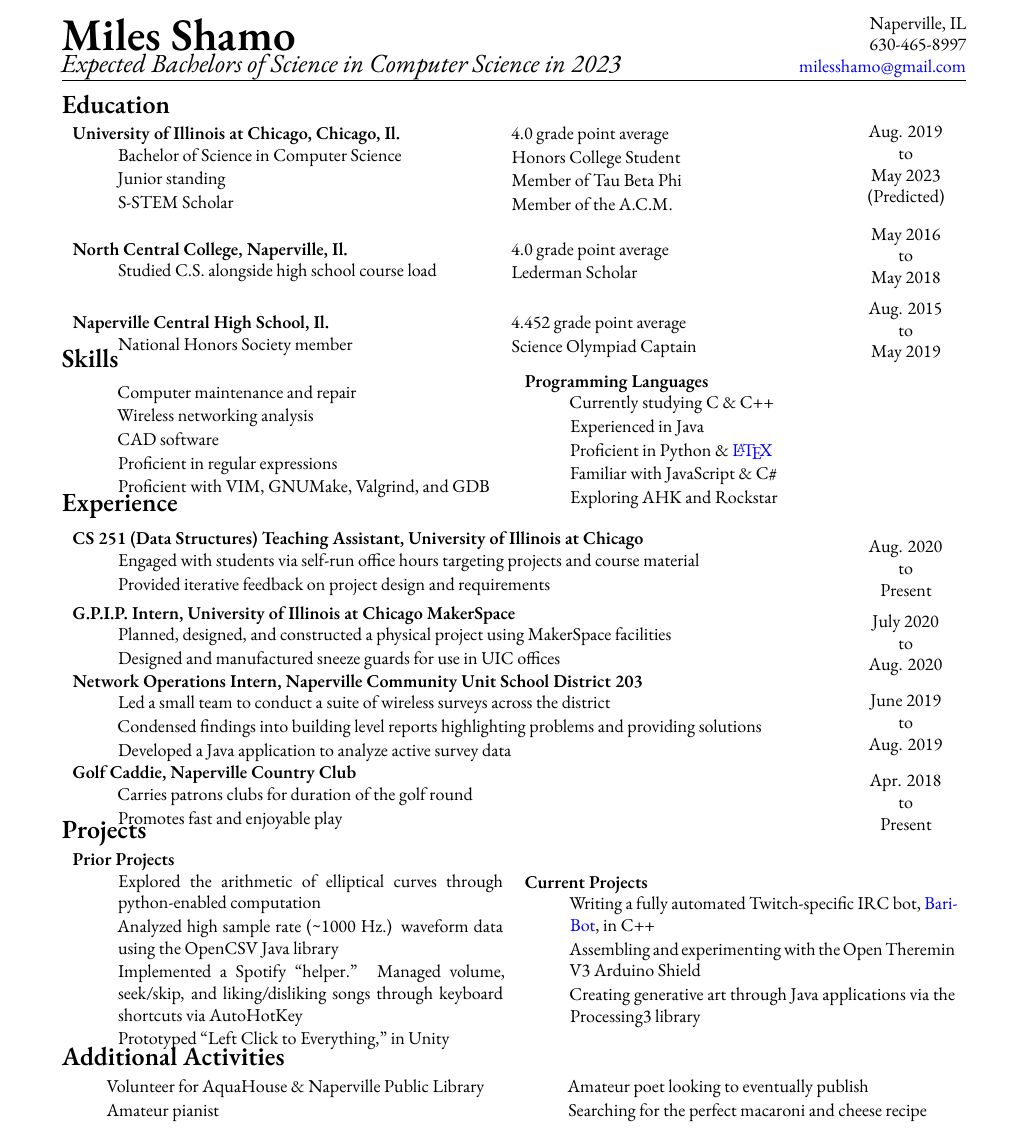
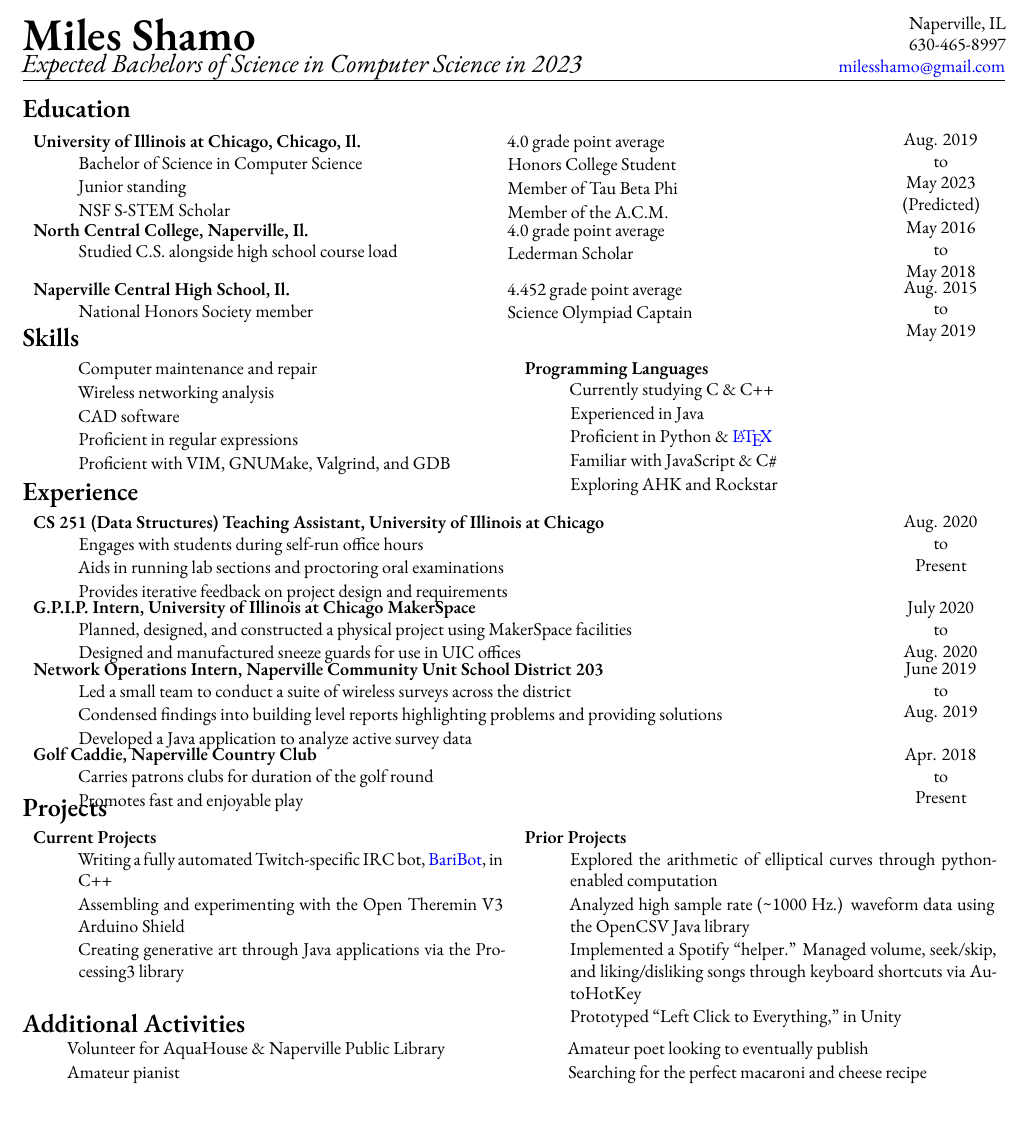
Before and after one commit to Baricus/resume, a LaTeX CV (resume.tex): part of the page, cut so that both start at the same text. Compiled offline with XeLaTeX; a missing font is replaced by an installed copy or a similar font.

Commit message:
vspace and minor tweaks
Finally got rid of vspace!  Instead relies on changing the separations of the troublesome commands directly.

Also added more detail to the TA position and a few minor tweaks elsewhere.

```diff
--- a/resume.tex
+++ b/resume.tex
@@ -84,7 +95,7 @@ Naperville, IL \\
 				\item [University of Illinois at Chicago, Chicago, Il.]
 					Bachelor of Science in Computer Science
 				\item Junior standing
-				\item S-STEM Scholar
+				\item NSF S-STEM Scholar
 				\item 4.0 grade point average
 				\item Honors College Student
 				\item Member of Tau Beta Phi
@@ -131,9 +142,7 @@ Naperville, IL \\
 
 %---------------------------------------------------------------------------Skills
 %For skills, we can use a much simpler format
-\vspace{-30pt}
 \section*{Skills}
-\vspace{-8pt}
 
 \begin{flushleft}
 	\begin{tabularx}{\textwidth}{X X}
@@ -160,9 +169,7 @@ Naperville, IL \\
 
 %---------------------------------------------------------------------------Experience (work)
 %For this section, we return to the formatting of Education
-\vspace{-30pt}
 \section*{Experience}
-\vspace{-8pt}
 
 \begin{flushleft}
 	\begin{tabularx}{\textwidth}[c]{E Y}
@@ -170,8 +177,9 @@ Naperville, IL \\
 		%251 TA, UIC
 		\begin{description}
 			\item [CS 251 (Data Structures) Teaching Assistant, University of Illinois at Chicago]
-				Engaged with students via self-run office hours targeting projects and course material
-			\item Provided iterative feedback on project design and requirements
+				Engages with students during self-run office hours
+			\item Aids in running lab sections and proctoring oral examinations
+			\item Provides iterative feedback on project design and requirements
 
 		\end{description}
 		&
@@ -222,14 +230,19 @@ Naperville, IL \\
 
 %---------------------------------------------------------------------------Projects
 %Similar to ``Skills,'' we put this section in two columns: prior and current projects
-
-\vspace{-30pt}
 \section*{Projects}
-\vspace{-8pt}
 
 \begin{center}
-	\begin{tabularx}{\textwidth}[t]{X X}
+	\begin{tabularx}{\textwidth}{X X}
+		%Current projects
+		\begin{description}
+			\item [Current Projects]
+				Writing a fully automated Twitch-specific IRC bot, \href{https://github.com/Baricus/BariBot}{BariBot}, in C++
+			\item Assembling and experimenting with the Open Theremin V3 Arduino Shield
+			\item Creating generative art through Java applications via the Processing3 library
+		\end{description}
 
+		&
 		%Prior projects
 		\begin{description}
 			\item [Prior Projects]
@@ -238,23 +251,12 @@ Naperville, IL \\
 			\item Implemented a Spotify ``helper.'' Managed volume, seek/skip, and liking/disliking songs through keyboard shortcuts via AutoHotKey
 			\item Prototyped ``Left Click to Everything,'' in Unity
 		\end{description}
-		&
-
-		%Current projects
-		\begin{description}
-			\item [Current Projects]
-				Writing a fully automated Twitch-specific IRC bot, \href{https://github.com/Baricus/BariBot}{BariBot}, in C++
-			\item Assembling and experimenting with the Open Theremin V3 Arduino Shield
-			\item Creating generative art through Java applications via the Processing3 library
-		\end{description}
 	\end{tabularx}
 \end{center}
 
 %---------------------------------------------------------------------------Additional Activities
 %For additional activities, each gets one ``bullet point''
-\vspace{-24pt}
 \section*{Additional Activities}
-\vspace{-18pt}
 
 \begin{center}
 	\begin{multicols}{2}
```
Also changed, not shown: resume.pdf, resume.tex (29 more changed lines).
